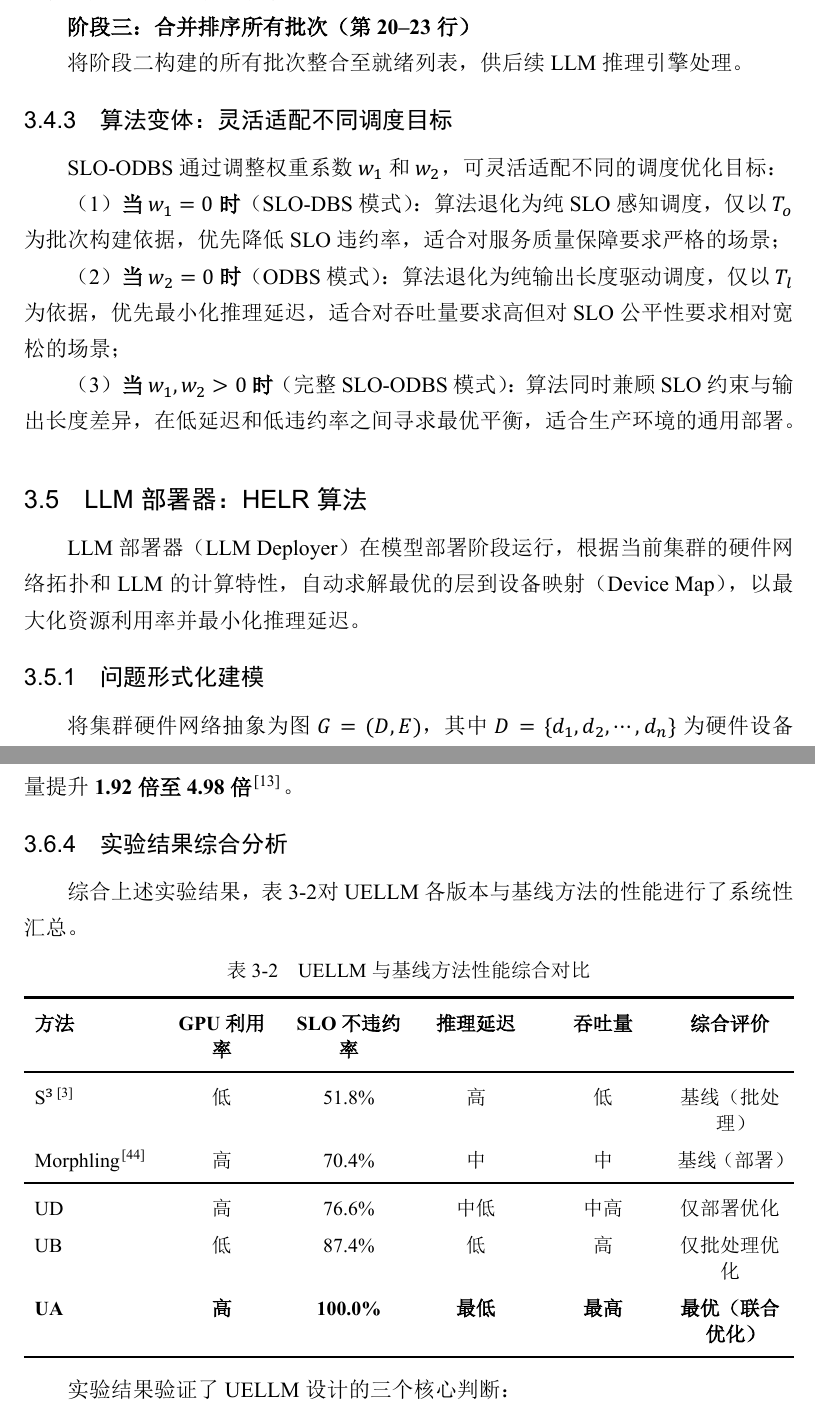
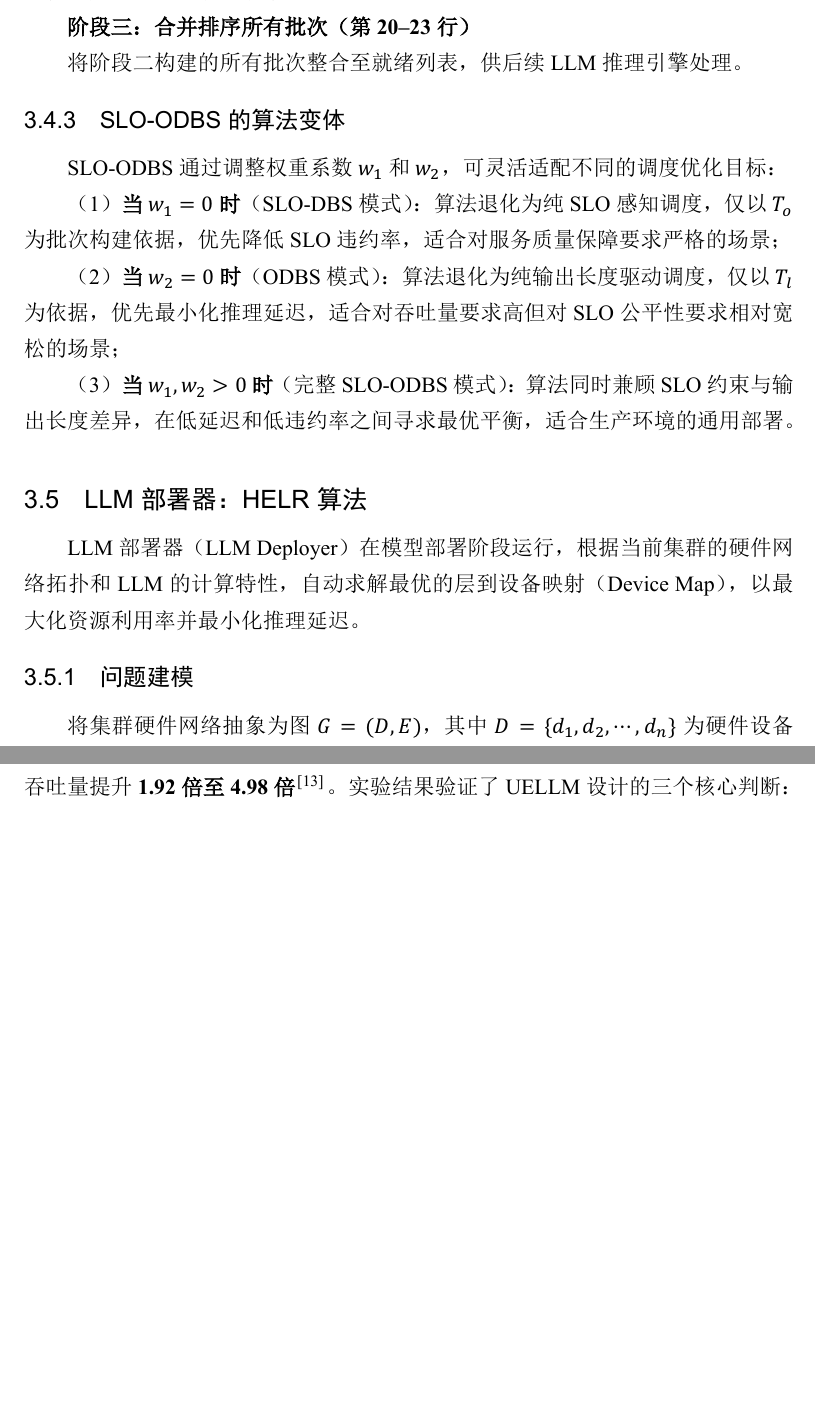
Before and after one commit to HYIUYOU/sustech-thesis, a LaTeX thesis (sustechthesis-example.tex, which reads data/chap03.tex): two parts of pages 55 and 60 of 94 before the commit and two parts of pages 53 and 58 of 91 after it, joined at a grey line, cut so that both start at the same text, the shorter picture padded with empty space. The pictures show the PDF file sustechthesis-example.pdf that the author committed with the source.

Commit message:
FULL v1.2

```diff
--- a/data/chap03.tex
+++ b/data/chap03.tex
@@ -191,7 +191,7 @@ UELLM在后台运行实时监控程序，持续追踪GPU利用率、显存占用
 
 将阶段二构建的所有批次整合至就绪列表，供后续LLM推理引擎处理。
 
-\subsection{算法变体：灵活适配不同调度目标}
+\subsection{SLO-ODBS的算法变体}
 
 SLO-ODBS通过调整权重系数$w_1$和$w_2$，可灵活适配不同的调度优化目标：
 \begin{enumerate}
@@ -205,7 +205,7 @@ SLO-ODBS通过调整权重系数$w_1$和$w_2$，可灵活适配不同的调度
 
 LLM部署器（LLM Deployer）在模型部署阶段运行，根据当前集群的硬件网络拓扑和LLM的计算特性，自动求解最优的层到设备映射（Device Map），以最大化资源利用率并最小化推理延迟。
 
-\subsection{问题形式化建模}
+\subsection{问题建模}
 
 将集群硬件网络抽象为图$G = (D, E)$，其中$D = \{d_1, d_2, \ldots, d_n\}$为硬件设备节点集合，$E$为节点间的连接边集合。对于待部署的大模型$\text{llm}_i$，其显存需求为$M(\text{llm}_i)$，模型层数为$\text{Layer}(\text{llm}_i)$。每个节点$d_i$具有以下属性：
 \begin{enumerate}
@@ -412,36 +411,5 @@ UA在推理延迟和吞吐量两个指标上均取得最优结果：
 
-\subsection{实验结果综合分析}
-
-综合上述实验结果，表~\ref{tab:uellm_results_summary}对UELLM各版本与基线方法的性能进行了系统性汇总。
-
-\begin{table}[htbp]
-  \centering
-  \caption{UELLM与基线方法性能综合对比}
-  \label{tab:uellm_results_summary}
-  \begin{tabularx}{\textwidth}{p{2.2cm}AAAAA}
-    \toprule
-    \textbf{方法} &
-    \textbf{GPU利用率} &
-    \textbf{SLO不违约率} &
-    \textbf{推理延迟} &
-    \textbf{吞吐量} &
-    \textbf{综合评价} \\
-    \midrule
-    S$^3$\cite{jin2023s3}
-        & 低    & 51.8\%          & 高   & 低   & 基线（批处理） \\
-    Morphling\cite{wang2021morphling}
-        & 高    & 70.4\%          & 中   & 中   & 基线（部署） \\
-    \midrule
-    UD  & 高    & 76.6\%          & 中低 & 中高 & 仅部署优化 \\
-    UB  & 低    & 87.4\%          & 低   & 高   & 仅批处理优化 \\
-    \textbf{UA}
-        & \textbf{高} & \textbf{100.0\%} & \textbf{最低} & \textbf{最高}
-        & \textbf{最优（联合优化）} \\
-    \bottomrule
-  \end{tabularx}
-\end{table}
-
-实验结果验证了UELLM设计的三个核心判断：
+总体而言，相比S$^3$和Morphling，UELLM将推理延迟降低\textbf{72.3\%至90.3\%}，吞吐量提升\textbf{1.92倍至4.98倍}\cite{he2024uellm}。实验结果验证了UELLM设计的三个核心判断：
 \begin{enumerate}
     \item \textbf{批处理优化与部署优化缺一不可}：单独的批处理优化（UB）或单独的部署优化（UD）均无法在所有指标上同时取得最优结果，只有联合优化（UA）才能实现零SLO违约、最低延迟和最高吞吐量的同时满足；
     \item \textbf{SLO感知是批处理调度的关键维度}：不具备SLO感知能力的S$^3$虽能优化延迟和显存，但SLO违约率高达48.2\%，难以保障实际生产场景的服务质量；
```
Also changed, not shown: sustechthesis-example.pdf, data/chap03.tex (1 more changed lines), 7 other files.
